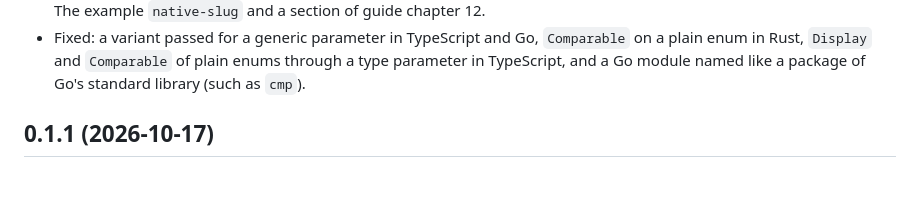
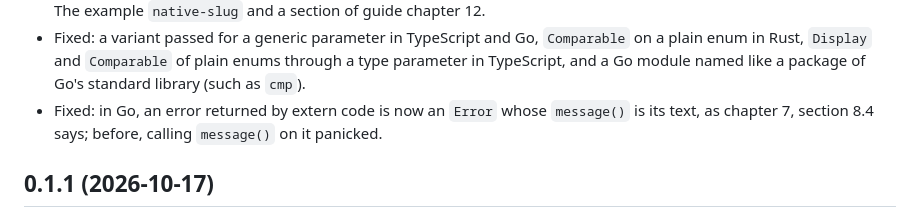
Before and after one commit to realfamousbae/wolfpack, a Markdown page: CHANGELOG.md, the part around the change. Drawn GitHub-style; blank space fills up the shorter version.

```diff
--- a/CHANGELOG.md
+++ b/CHANGELOG.md
@@ -28,6 +28,8 @@ All notable changes are recorded here at the end of each milestone.
 - Fixed: a variant passed for a generic parameter in TypeScript and Go, `Comparable` on a plain
   enum in Rust, `Display` and `Comparable` of plain enums through a type parameter in TypeScript,
   and a Go module named like a package of Go's standard library (such as `cmp`).
+- Fixed: in Go, an error returned by extern code is now an `Error` whose `message()` is its text,
+  as chapter 7, section 8.4 says; before, calling `message()` on it panicked.
 
 ## 0.1.1 (2026-10-17)
 
```
Also changed, not shown: docs/guide/12-extern.md (+4 -1 lines).
